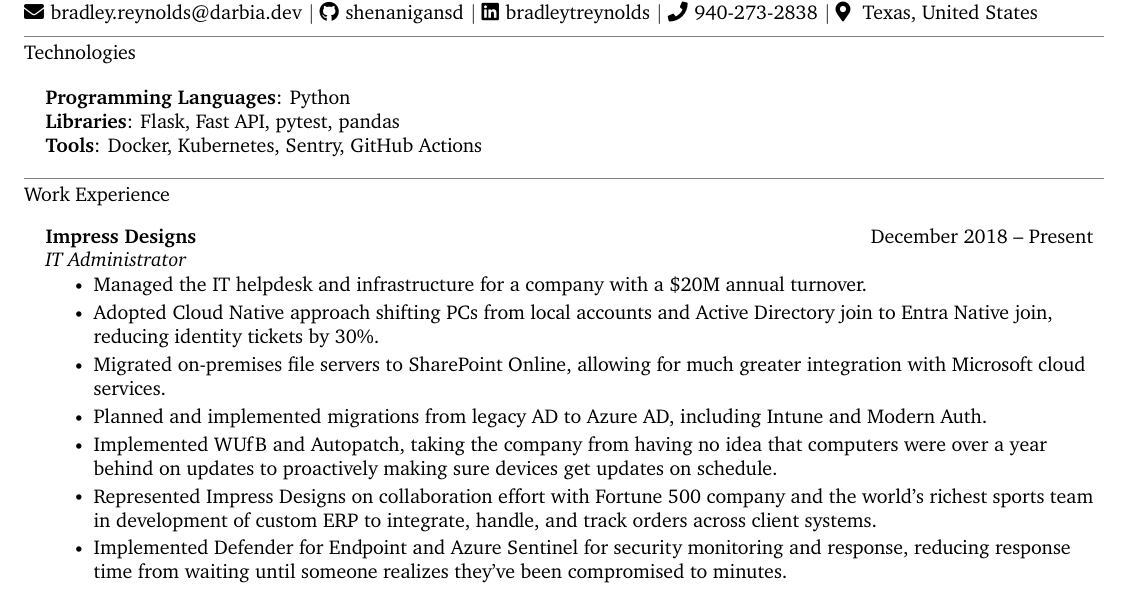
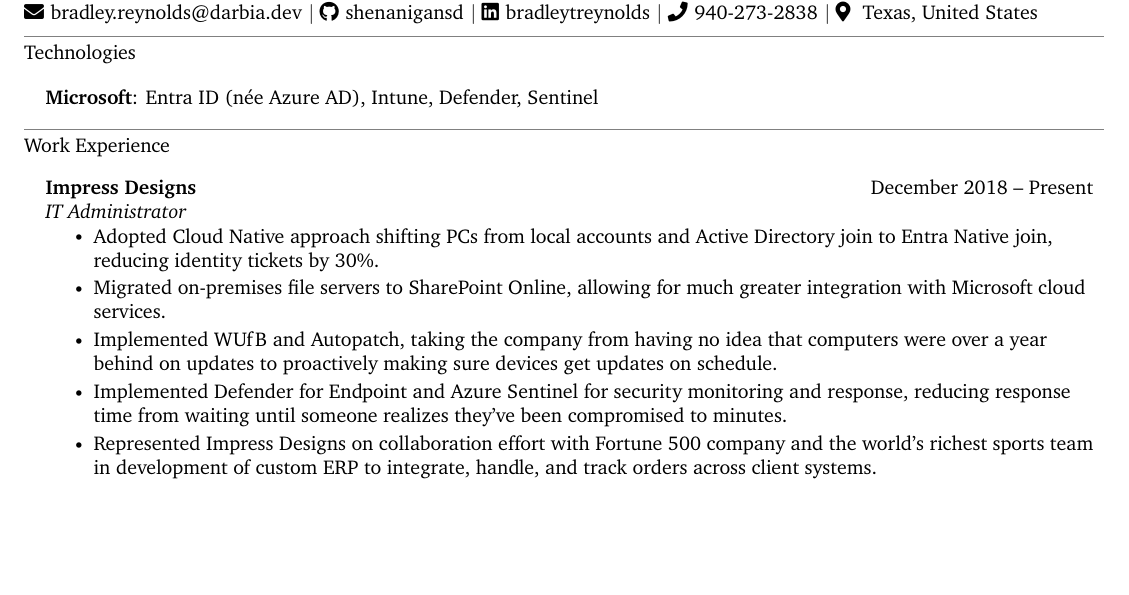
Before and after one commit to shenanigansd/resume, a LaTeX CV (src/Resume-BradleyReynolds-sysadmin.tex): part of the page, cut so that both start at the same text, the shorter picture padded with empty space. Compiled offline with XeLaTeX.

Commit message:
Reduce skills to only Microsoft
Signed-off-by: GitHub <noreply@github.com>

```diff
--- a/src/Resume-BradleyReynolds-sysadmin.tex
+++ b/src/Resume-BradleyReynolds-sysadmin.tex
@@ -171,20 +171,11 @@
 
 \section{Technologies}
 \resumeSubheadingListStart
-    \resumeSubItem{\textbf{Programming Languages}{:
-        Python
-    }} \\
-    \resumeSubItem{\textbf{Libraries}{:
-        Flask,
-        Fast API,
-        pytest,
-        pandas
-    }} \\
-    \resumeSubItem{\textbf{Tools}{:
-        Docker,
-        Kubernetes,
-        Sentry,
-        GitHub Actions
+    \resumeSubItem{\textbf{Microsoft}{:
+        Entra ID (née Azure AD),
+        Intune,
+        Defender,
+        Sentinel
     }}
 \resumeSubheadingListEnd
 
@@ -192,13 +183,11 @@
     \resumeSubheadingListStart
         \resumeSubheading{Impress Designs}{December 2018 -- Present}{IT Administrator}{}
         \resumeItemListStart
-            \resumeItem{Managed the IT helpdesk and infrastructure for a company with a \$20M annual turnover.}
             \resumeItem{Adopted Cloud Native approach shifting PCs from local accounts and Active Directory join to Entra Native join, reducing identity tickets by 30\%.}
             \resumeItem{Migrated on-premises file servers to SharePoint Online, allowing for much greater integration with Microsoft cloud services.}
-            \resumeItem{Planned and implemented migrations from legacy AD to Azure AD, including Intune and Modern Auth.}
             \resumeItem{Implemented WUfB and Autopatch, taking the company from having no idea that computers were over a year behind on updates to proactively making sure devices get updates on schedule.}
+            \resumeItem{Implemented Defender for Endpoint and Azure Sentinel for security monitoring and response, reducing response time from waiting until someone realizes they've been compromised to minutes.}
             \resumeItem{Represented Impress Designs on collaboration effort with Fortune 500 company and the world's richest sports team in development of custom ERP to integrate, handle, and track orders across client systems.}
-            \resumeItem{Implemented Defender for Endpoint and Azure Sentinel for security monitoring and response, reducing response time from waiting until someone realizes they've been compromised to minutes.}
         \resumeItemListEnd
     \resumeSubheadingListEnd
 
```
